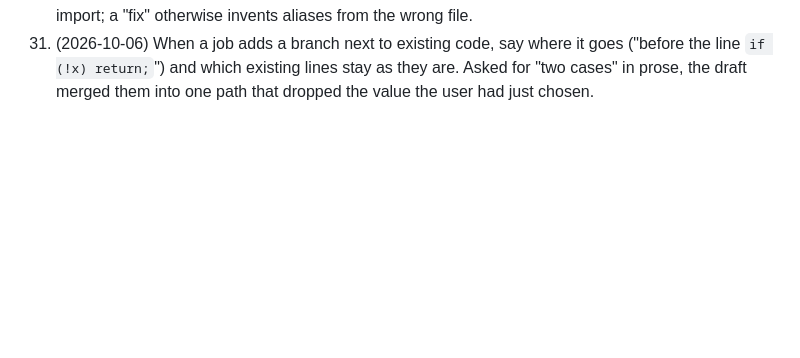
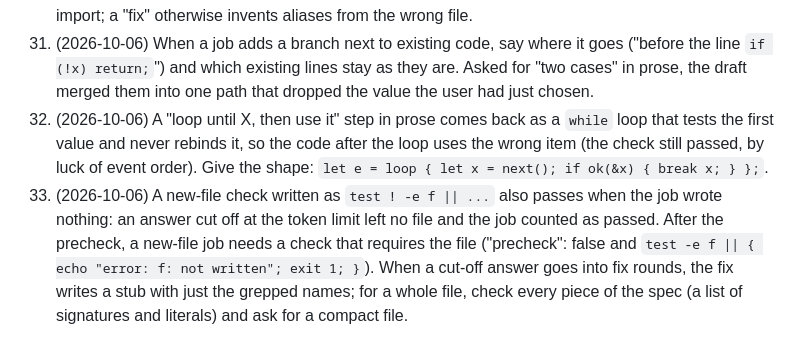
Before and after one commit to Khyretos/kompas-skills, a Markdown page: orchestrator/prompting-workers.md, the part around the change. GitHub-like rendering; blank space fills up the shorter version.

```diff
--- a/orchestrator/prompting-workers.md
+++ b/orchestrator/prompting-workers.md
@@ -91,3 +91,13 @@ smaller models just fail sooner. Evidence per lesson: `docs/model-notes/qwen3-hi
 60. (2026-10-06) When a job adds a branch next to existing code, say where it goes ("before the
     line `if (!x) return;`") and which existing lines stay as they are. Asked for "two cases" in
     prose, the draft merged them into one path that dropped the value the user had just chosen.
+62. (2026-10-06) A "loop until X, then use it" step in prose comes back as a `while` loop that
+    tests the first value and never rebinds it, so the code after the loop uses the wrong item
+    (the check still passed, by luck of event order). Give the shape: `let e = loop { let x =
+    next(); if ok(&x) { break x; } };`.
+63. (2026-10-06) A new-file check written as `test ! -e f || ...` also passes when the job wrote
+    nothing: an answer cut off at the token limit left no file and the job counted as passed.
+    After the precheck, a new-file job needs a check that requires the file ("precheck": false
+    and `test -e f || { echo "error: f: not written"; exit 1; }`). When a cut-off answer goes
+    into fix rounds, the fix writes a stub with just the grepped names; for a whole file, check
+    every piece of the spec (a list of signatures and literals) and ask for a compact file.
```
